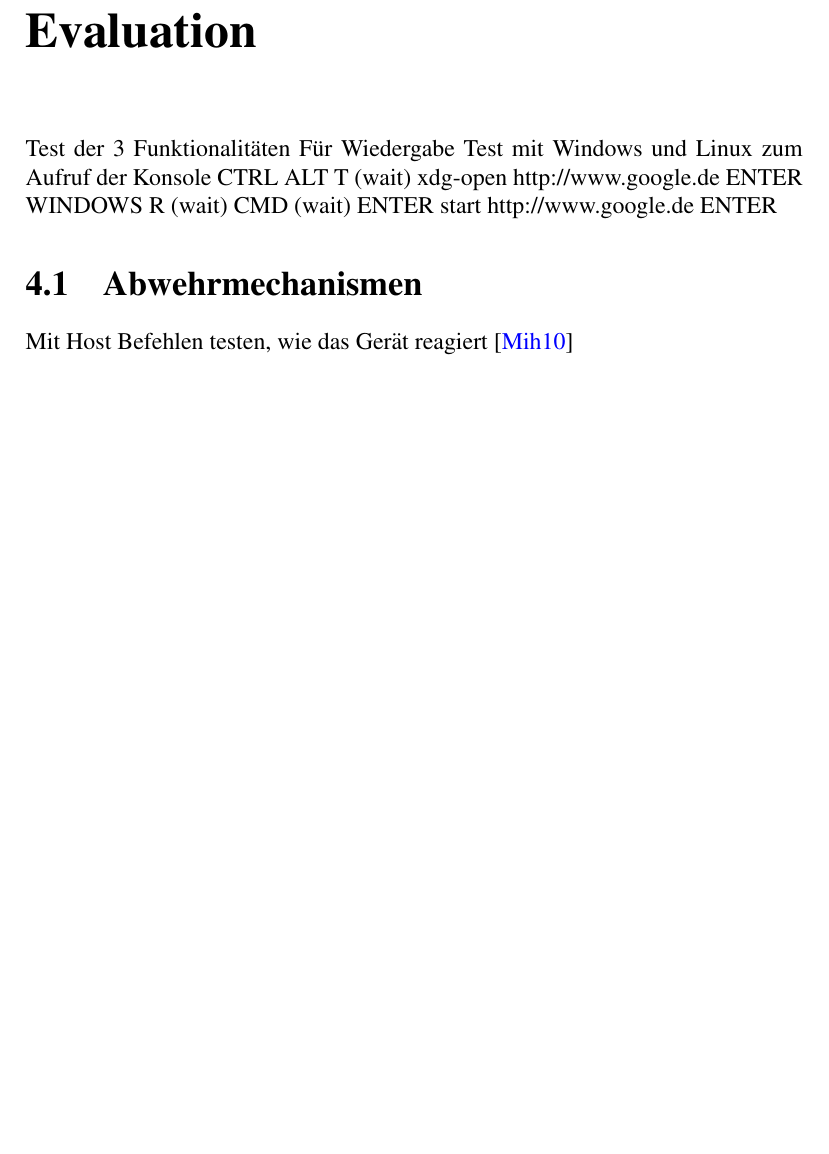
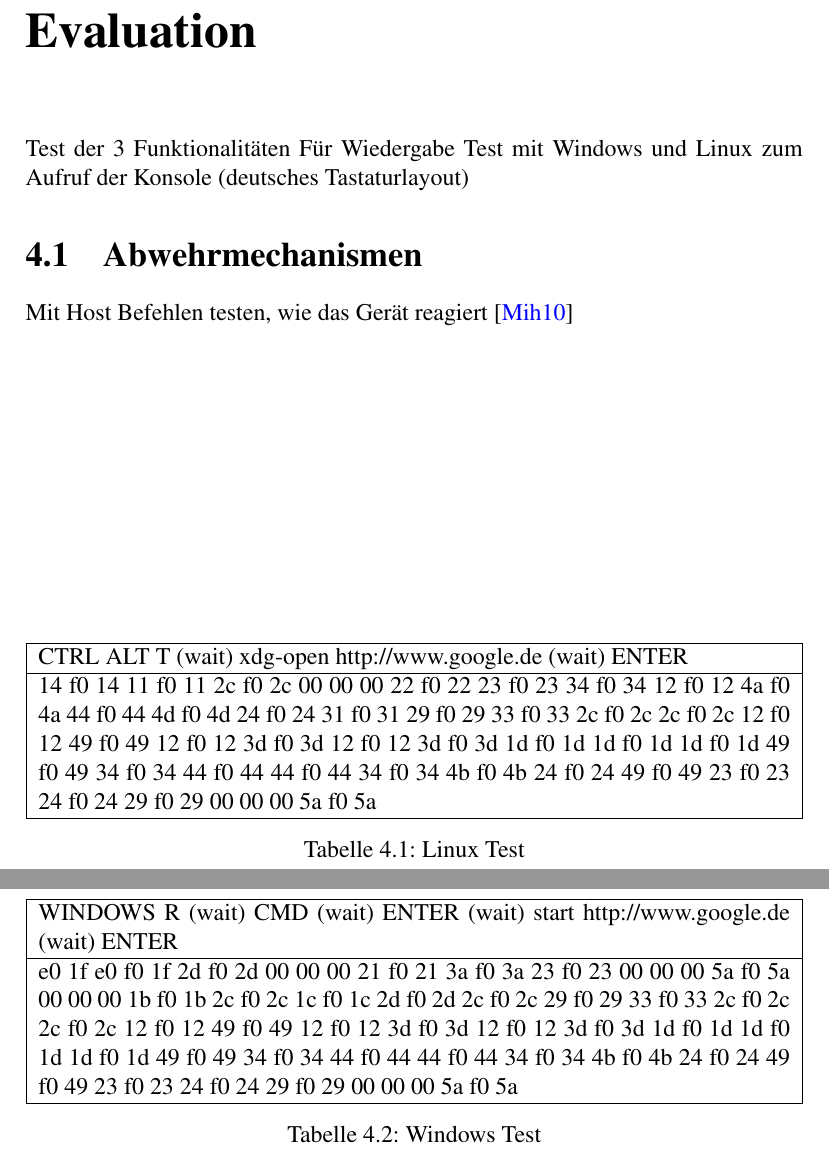
Before and after one commit to s6anfrit/thesis, a LaTeX thesis (thesis.tex, which reads chapter04.tex): part of page 17 of 25 before the commit and two parts of pages 17 and 18 of 26 after it, the two joined at a grey line, cut so that both start at the same text, the shorter picture padded with empty space. Compiled offline with pdfLaTeX.

Commit message:
add test scan codes

```diff
--- a/chapter04.tex
+++ b/chapter04.tex
@@ -1,10 +1,27 @@
 \chapter{Evaluation}
 Test der 3 Funktionalitäten
-Für Wiedergabe Test mit Windows und Linux zum Aufruf der Konsole
-CTRL ALT T (wait)
-xdg-open http://www.google.de ENTER
-WINDOWS R (wait) CMD (wait) ENTER
-start http://www.google.de ENTER
+Für Wiedergabe Test mit Windows und Linux zum Aufruf der Konsole (deutsches Tastaturlayout)
+
+\begin{table}
+  \begin{tabularx}{\textwidth}{|X|} \hline
+    CTRL ALT T (wait) xdg-open http://www.google.de (wait) ENTER \\ \hline
+    14 f0 14 11 f0 11 2c f0 2c 00 00 00 22 f0 22 23 f0 23 34 f0 34 12 f0 12 4a f0 4a 44 f0 44 4d f0 4d 24 f0 24 31 f0 31 29 f0 29 33 f0 33 2c f0 2c 2c f0 2c 12 f0 12 49 f0 49 12 f0 12 3d f0 3d 12 f0 12 3d f0 3d 1d f0 1d 1d f0 1d 1d f0 1d 49 f0 49 34 f0 34 44 f0 44 44 f0 44 34 f0 34 4b f0 4b 24 f0 24 49 f0 49 23 f0 23 24 f0 24 29 f0 29 00 00 00 5a f0 5a \\ \hline
+  \end{tabularx}
+  \caption{Linux Test}
+  \label{linux_test}
+\end{table}
+
+
+\begin{table}
+  \begin{tabularx}{\textwidth}{|X|} \hline
+    WINDOWS R (wait) CMD (wait) ENTER (wait) start http://www.google.de (wait) ENTER \\ \hline
+    e0 1f e0 f0 1f 2d f0 2d 00 00 00 21 f0 21 3a f0 3a 23 f0 23 00 00 00 5a f0 5a 00 00 00 1b f0 1b 2c f0 2c 1c f0 1c 2d f0 2d 2c f0 2c 29 f0 29 33 f0 33 2c f0 2c 2c f0 2c 12 f0 12 49 f0 49 12 f0 12 3d f0 3d 12 f0 12 3d f0 3d 1d f0 1d 1d f0 1d 1d f0 1d 49 f0 49 34 f0 34 44 f0 44 44 f0 44 34 f0 34 4b f0 4b 24 f0 24 49 f0 49 23 f0 23 24 f0 24 29 f0 29 00 00 00 5a f0 5a \\ \hline
+  \end{tabularx}
+  \caption{Windows Test}
+  \label{windows_test}
+\end{table}
+
+
 
 
 \section{Abwehrmechanismen}
```
Also changed, not shown: chapter03.tex (+12 -9 lines), thesis.pdf.
